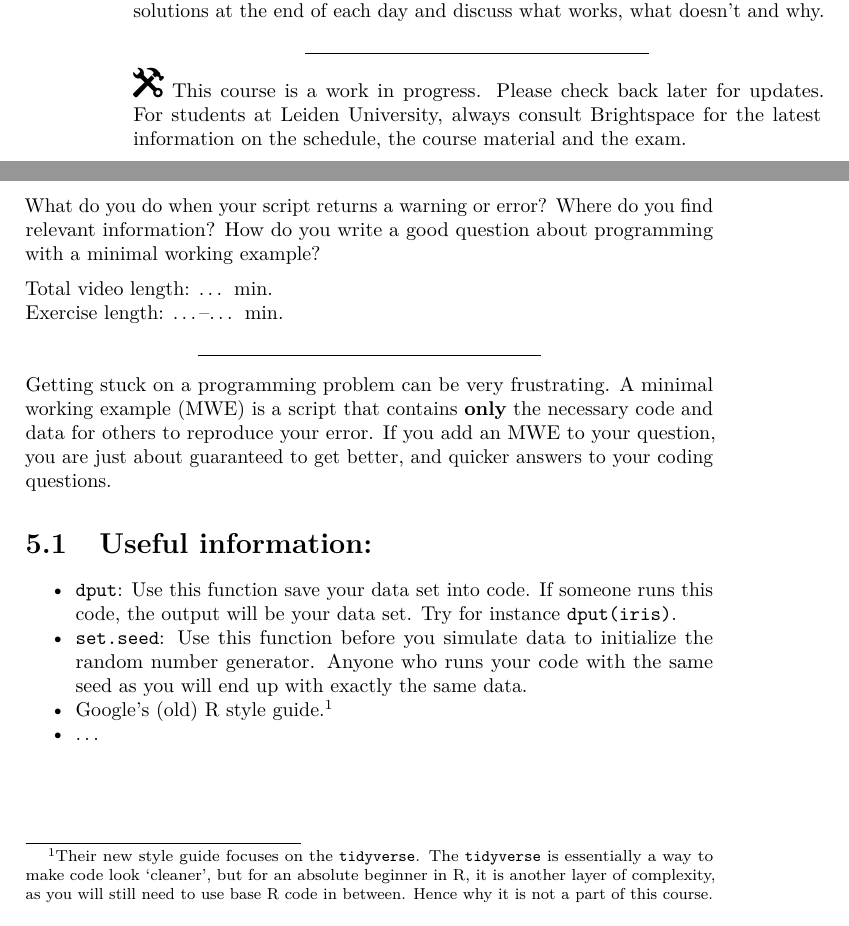
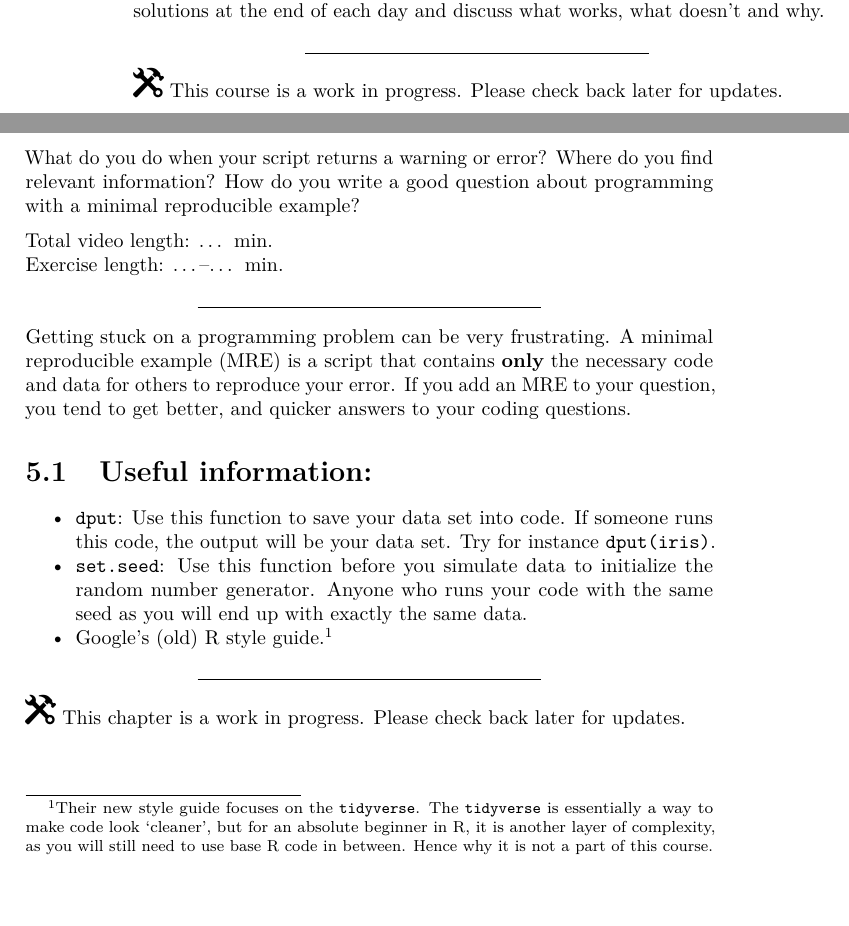
Before and after one commit to FransRodenburg/R-Crash-Course, a LaTeX thesis (docs/R-Crash-Course.tex): two parts of pages 6 and 29 of 31, joined at a grey line, cut so that both start at the same text. Compiled offline with pdfLaTeX.

Commit message:
minor patches applied

```diff
--- a/docs/R-Crash-Course.tex
+++ b/docs/R-Crash-Course.tex
@@ -37,7 +37,7 @@
 \IfFileExists{bookmark.sty}{\usepackage{bookmark}}{\usepackage{hyperref}}
 \hypersetup{
   pdftitle={R Crash Course},
-  pdfauthor={Dr.~F.J. Rodenburg   © 2020--2021 Universiteit Leiden},
+  pdfauthor={Dr.~F.J. Rodenburg   © 2021--2022 Universiteit Leiden},
   hidelinks,
   pdfcreator={LaTeX via pandoc}}
 \urlstyle{same} % disable monospaced font for URLs
@@ -123,7 +123,7 @@
 \bibliographystyle{plainnat}
 
 \title{R Crash Course}
-\author{Dr.~F.J. Rodenburg © 2020--2021 Universiteit Leiden}
+\author{Dr.~F.J. Rodenburg © 2021--2022 Universiteit Leiden}
 \date{}
 
 \begin{document}
@@ -174,7 +174,7 @@ In the live version of this course, if time permits, we will go over some studen
 
 \begin{center}\rule{0.5\linewidth}{0.5pt}\end{center}
 
-\includegraphics[width=0.20833in,height=0.20833in]{figures/underconstruction.png} This course is a work in progress. Please check back later for updates. For students at Leiden University, always consult Brightspace for the latest information on the schedule, the course material and the exam.
+\includegraphics[width=0.20833in,height=0.20833in]{figures/underconstruction.png} This course is a work in progress. Please check back later for updates.
 
 \hypertarget{installation}{%
 \chapter{\texorpdfstring{Installation \& \texttt{swirl}}{Installation \& swirl}}\label{installation}}
@@ -853,14 +853,14 @@ These two toy examples are very small data sets, so you might argue that it woul
 \hypertarget{MWE}{%
 \chapter{Debugging}\label{MWE}}
 
-What do you do when your script returns a warning or error? Where do you find relevant information? How do you write a good question about programming with a minimal working example?
+What do you do when your script returns a warning or error? Where do you find relevant information? How do you write a good question about programming with a minimal reproducible example?
 
 Total video length: \ldots{} min.\\
 Exercise length: \ldots--\ldots{} min.
 
 \begin{center}\rule{0.5\linewidth}{0.5pt}\end{center}
 
-Getting stuck on a programming problem can be very frustrating. A minimal working example (MWE) is a script that contains \textbf{only} the necessary code and data for others to reproduce your error. If you add an MWE to your question, you are just about guaranteed to get better, and quicker answers to your coding questions.
+Getting stuck on a programming problem can be very frustrating. A minimal reproducible example (MRE) is a script that contains \textbf{only} the necessary code and data for others to reproduce your error. If you add an MRE to your question, you tend to get better, and quicker answers to your coding questions.
 
 \hypertarget{useful-information}{%
 \section{Useful information:}\label{useful-information}}
@@ -868,14 +868,16 @@ Getting stuck on a programming problem can be very frustrating. A minimal workin
 \begin{itemize}
 \tightlist
 \item
-  \texttt{dput}: Use this function save your data set into code. If someone runs this code, the output will be your data set. Try for instance \texttt{dput(iris)}.
+  \texttt{dput}: Use this function to save your data set into code. If someone runs this code, the output will be your data set. Try for instance \texttt{dput(iris)}.
 \item
   \texttt{set.seed}: Use this function before you simulate data to initialize the random number generator. Anyone who runs your code with the same seed as you will end up with exactly the same data.
 \item
   \href{http://web.stanford.edu/class/cs109l/unrestricted/resources/google-style.html}{Google's (old) R style guide}.\footnote{Their new style guide focuses on the \texttt{tidyverse}. The \texttt{tidyverse} is essentially a way to make code look `cleaner', but for an absolute beginner in R, it is another layer of complexity, as you will still need to use base R code in between. Hence why it is not a part of this course.}
-\item
-  \ldots{}
 \end{itemize}
+
+\begin{center}\rule{0.5\linewidth}{0.5pt}\end{center}
+
+\includegraphics[width=0.20833in,height=0.20833in]{figures/underconstruction.png} This chapter is a work in progress. Please check back later for updates.
 
 \hypertarget{self-test}{%
 \chapter*{Self-Test}\label{self-test}}
```
Also changed, not shown: docs/R-Crash-Course.pdf, docs/R-Crash-Course.tex (8 more changed lines), 11 other files.
